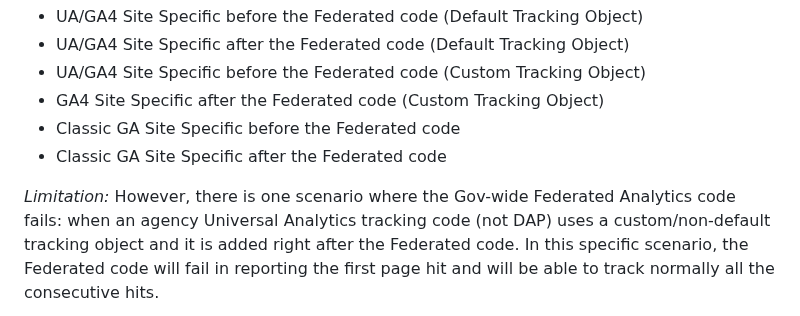
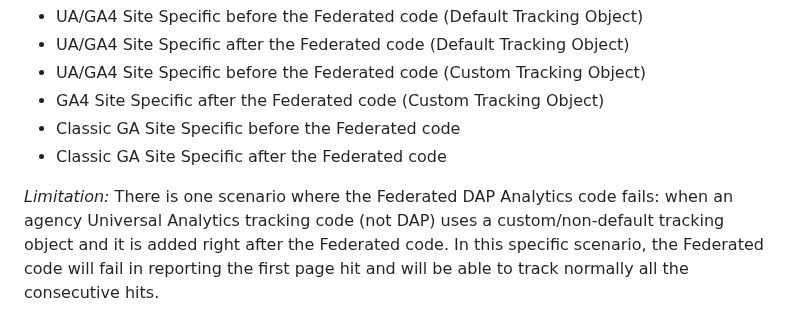
Before and after one commit to digital-analytics-program/gov-wide-code, a Markdown page: README.md, the part around the change. GitHub-like rendering.

```diff
--- a/README.md
+++ b/README.md
@@ -43,7 +43,7 @@ supported scenarios include:
 * Classic GA Site Specific before the Federated code
 * Classic GA Site Specific after the Federated code
 
-*Limitation:* However, there is one scenario where the Gov-wide Federated
+*Limitation:* There is one scenario where the Federated DAP
 Analytics code fails: when an agency Universal Analytics tracking code (not DAP)
 uses a custom/non-default tracking object and it is added right after the Federated
 code. In this specific scenario, the Federated code will fail in reporting the first page
```
